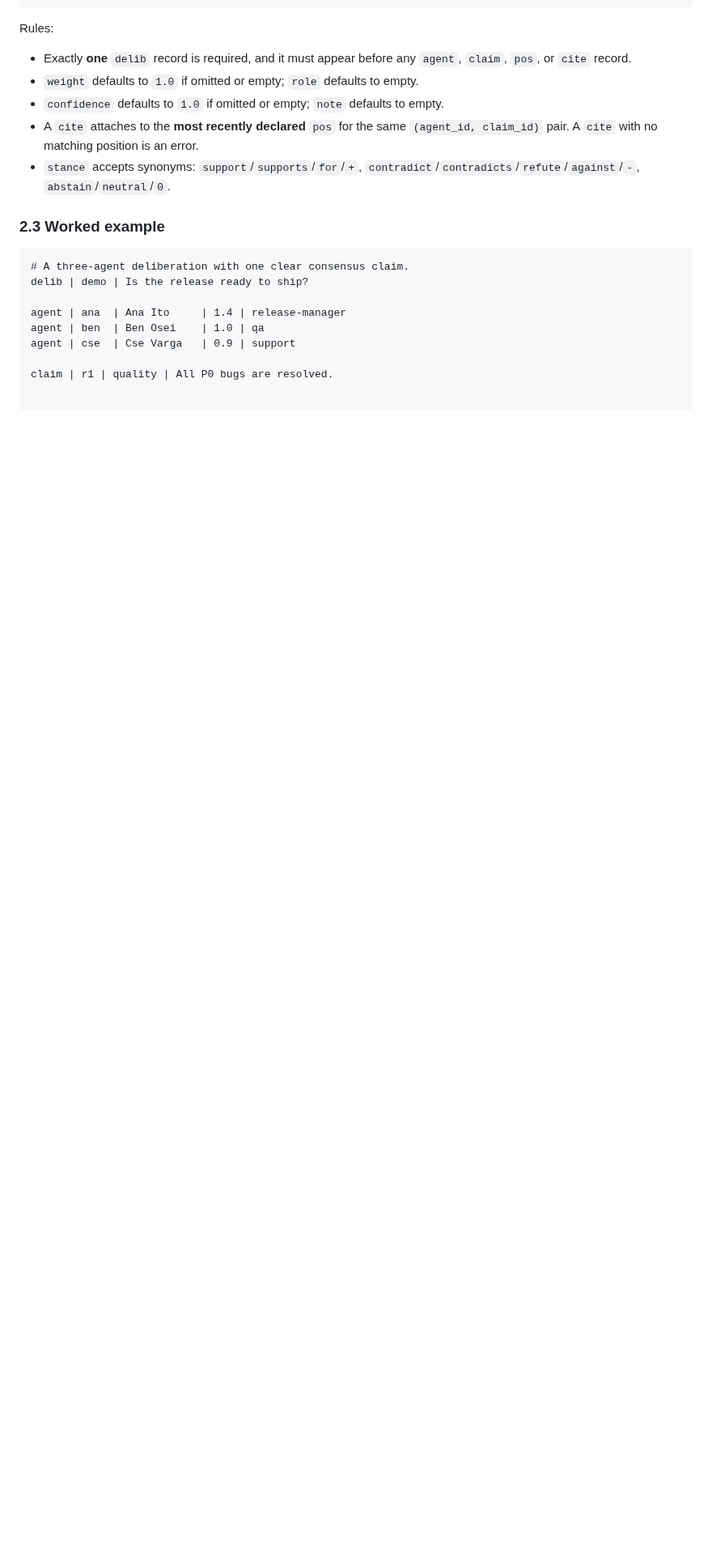
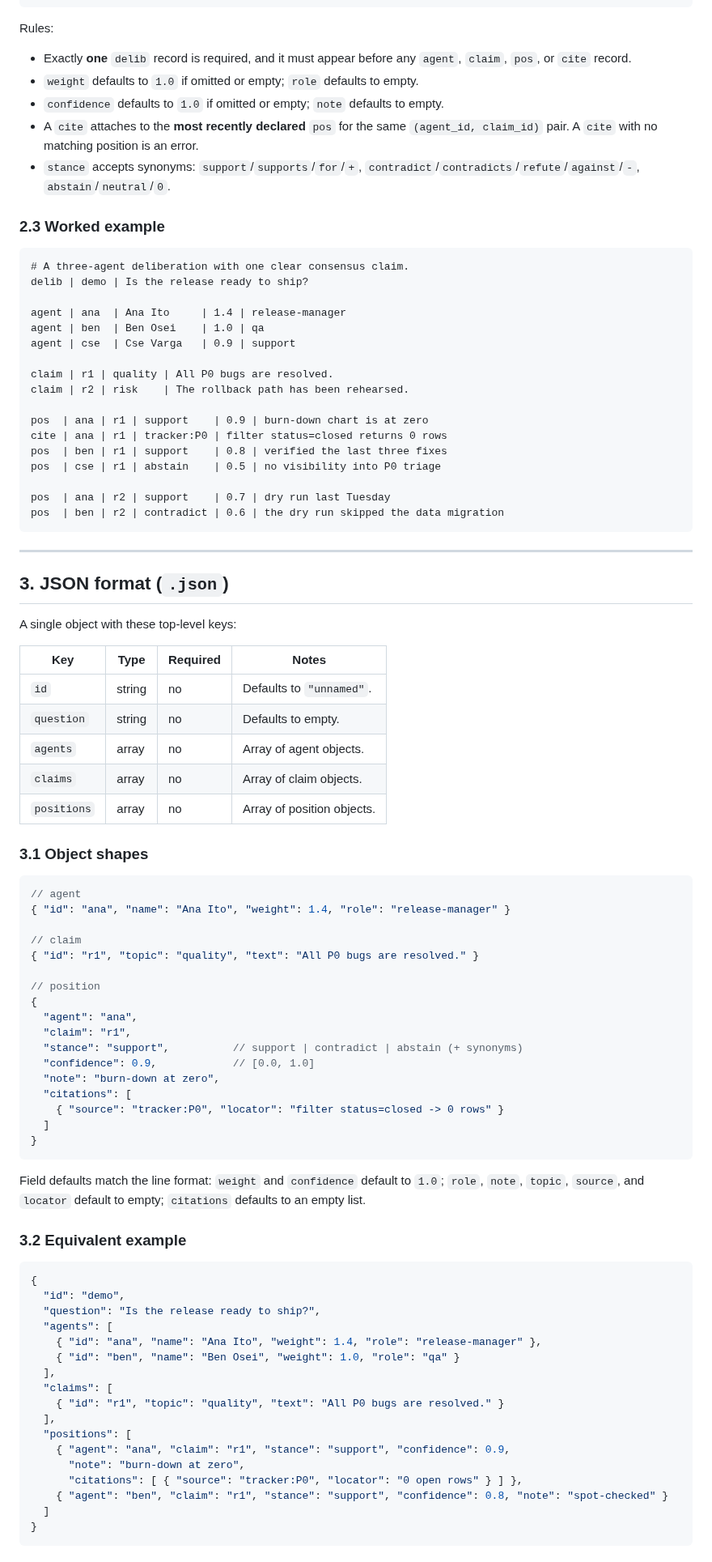
Before and after one commit to VanTaS15/QuorumForge, a Markdown page: docs/EVIDENCE.md, the part around one of its changes. Shown at 81% size. Drawn GitHub-style; blank space fills up the shorter version.

````diff
--- a/docs/EVIDENCE.md
+++ b/docs/EVIDENCE.md
@@ -78,3 +78,76 @@ agent | ben  | Ben Osei    | 1.0 | qa
 agent | cse  | Cse Varga   | 0.9 | support
 
 claim | r1 | quality | All P0 bugs are resolved.
+claim | r2 | risk    | The rollback path has been rehearsed.
+
+pos  | ana | r1 | support    | 0.9 | burn-down chart is at zero
+cite | ana | r1 | tracker:P0 | filter status=closed returns 0 rows
+pos  | ben | r1 | support    | 0.8 | verified the last three fixes
+pos  | cse | r1 | abstain    | 0.5 | no visibility into P0 triage
+
+pos  | ana | r2 | support    | 0.7 | dry run last Tuesday
+pos  | ben | r2 | contradict | 0.6 | the dry run skipped the data migration
+```
+
+---
+
+## 3. JSON format (`.json`)
+
+A single object with these top-level keys:
+
+| Key         | Type    | Required | Notes                                    |
+|-------------|---------|----------|------------------------------------------|
+| `id`        | string  | no       | Defaults to `"unnamed"`.                 |
+| `question`  | string  | no       | Defaults to empty.                       |
+| `agents`    | array   | no       | Array of agent objects.                  |
+| `claims`    | array   | no       | Array of claim objects.                  |
+| `positions` | array   | no       | Array of position objects.               |
+
+### 3.1 Object shapes
+
+```jsonc
+// agent
+{ "id": "ana", "name": "Ana Ito", "weight": 1.4, "role": "release-manager" }
+
+// claim
+{ "id": "r1", "topic": "quality", "text": "All P0 bugs are resolved." }
+
+// position
+{
+  "agent": "ana",
+  "claim": "r1",
+  "stance": "support",          // support | contradict | abstain (+ synonyms)
+  "confidence": 0.9,            // [0.0, 1.0]
+  "note": "burn-down at zero",
+  "citations": [
+    { "source": "tracker:P0", "locator": "filter status=closed -> 0 rows" }
+  ]
+}
+```
+
+Field defaults match the line format: `weight` and `confidence` default to
+`1.0`; `role`, `note`, `topic`, `source`, and `locator` default to empty;
+`citations` defaults to an empty list.
+
+### 3.2 Equivalent example
+
+```json
+{
+  "id": "demo",
+  "question": "Is the release ready to ship?",
+  "agents": [
+    { "id": "ana", "name": "Ana Ito", "weight": 1.4, "role": "release-manager" },
+    { "id": "ben", "name": "Ben Osei", "weight": 1.0, "role": "qa" }
+  ],
+  "claims": [
+    { "id": "r1", "topic": "quality", "text": "All P0 bugs are resolved." }
+  ],
+  "positions": [
+    { "agent": "ana", "claim": "r1", "stance": "support", "confidence": 0.9,
+      "note": "burn-down at zero",
+      "citations": [ { "source": "tracker:P0", "locator": "0 open rows" } ] },
+    { "agent": "ben", "claim": "r1", "stance": "support", "confidence": 0.8, "note": "spot-checked" }
+  ]
+}
+```
+
````
Also changed, not shown: other parts of docs/EVIDENCE.md (+64 -0 lines).
